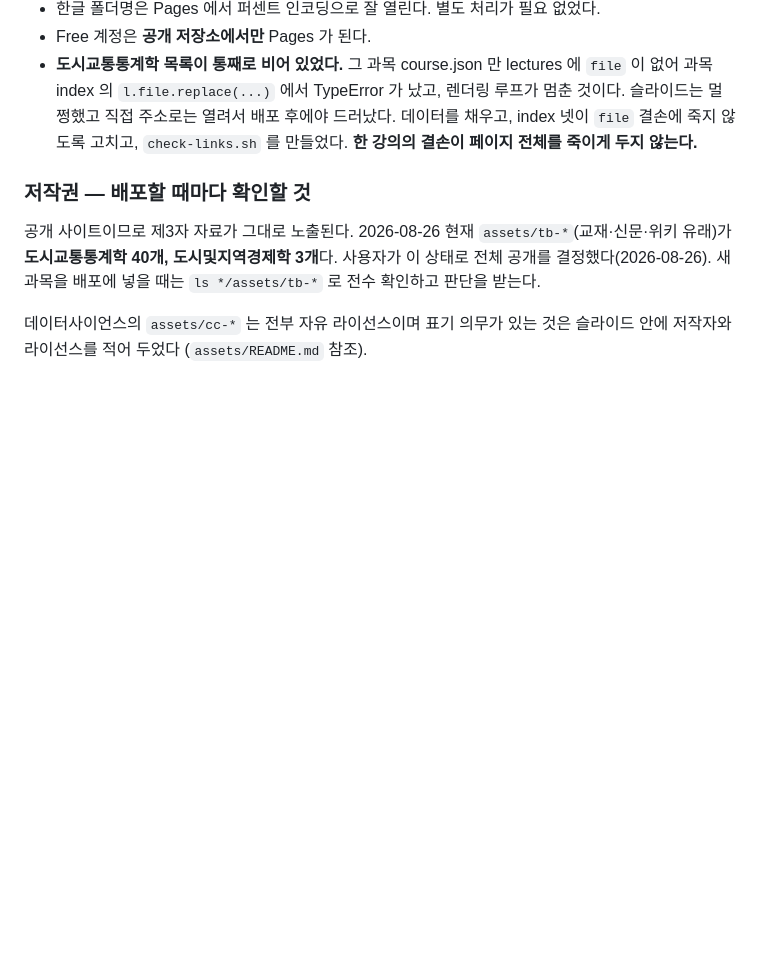
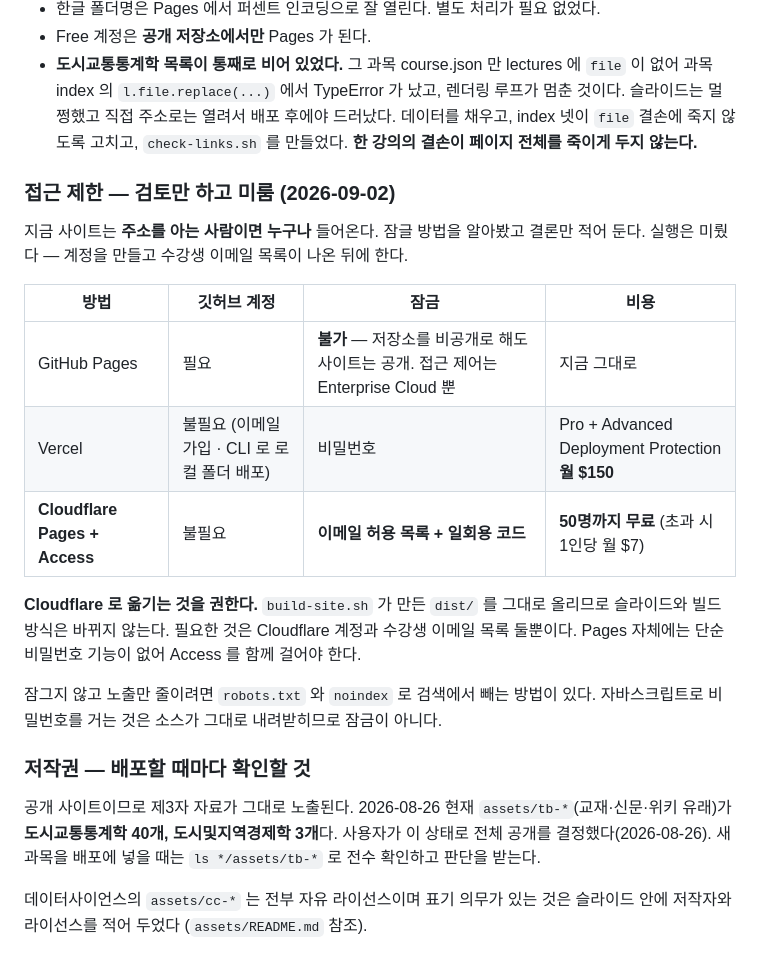
Before and after one commit to cbnu-uesa/lecture-notes, a Markdown page: CLAUDE.md, the part around the change. Drawn GitHub-style; blank space fills up the shorter version.

Commit message:
사이트 접근 제한 검토 결과를 적어 둔다 — 실행은 미룸
GitHub Pages 는 저장소를 비공개로 해도 사이트가 공개다. 접근 제어는
Enterprise Cloud 에만 있다. Vercel 은 깃허브 계정 없이 쓸 수 있지만
비밀번호 보호가 월 $150 이다. Cloudflare Pages + Access 가 50명까지
무료이고 이메일 허용 목록으로 막을 수 있어 이쪽을 권한다.

계정과 수강생 이메일 목록이 준비되면 배포 스크립트를 붙인다.

Co-Authored-By: Claude Opus 5 <noreply@anthropic.com>
Claude-Session: https://claude.ai/code/session_01NtrsiFsm6rQSqo6XvmovVq

```diff
--- a/CLAUDE.md
+++ b/CLAUDE.md
@@ -273,6 +273,24 @@ git push --force https://github.com/cbnu-uesa/lecture-notes.git gh-pages
   데이터를 채우고, index 넷이 `file` 결손에 죽지 않도록 고치고, `check-links.sh` 를
   만들었다. **한 강의의 결손이 페이지 전체를 죽이게 두지 않는다.**
 
+### 접근 제한 — 검토만 하고 미룸 (2026-09-02)
+
+지금 사이트는 **주소를 아는 사람이면 누구나** 들어온다. 잠글 방법을 알아봤고 결론만 적어 둔다.
+실행은 미뤘다 — 계정을 만들고 수강생 이메일 목록이 나온 뒤에 한다.
+
+| 방법 | 깃허브 계정 | 잠금 | 비용 |
+|---|---|---|---|
+| GitHub Pages | 필요 | **불가** — 저장소를 비공개로 해도 사이트는 공개. 접근 제어는 Enterprise Cloud 뿐 | 지금 그대로 |
+| Vercel | 불필요 (이메일 가입 · CLI 로 로컬 폴더 배포) | 비밀번호 | Pro + Advanced Deployment Protection **월 $150** |
+| **Cloudflare Pages + Access** | 불필요 | **이메일 허용 목록 + 일회용 코드** | **50명까지 무료** (초과 시 1인당 월 $7) |
+
+**Cloudflare 로 옮기는 것을 권한다.** `build-site.sh` 가 만든 `dist/` 를 그대로 올리므로
+슬라이드와 빌드 방식은 바뀌지 않는다. 필요한 것은 Cloudflare 계정과 수강생 이메일 목록 둘뿐이다.
+Pages 자체에는 단순 비밀번호 기능이 없어 Access 를 함께 걸어야 한다.
+
+잠그지 않고 노출만 줄이려면 `robots.txt` 와 `noindex` 로 검색에서 빼는 방법이 있다.
+자바스크립트로 비밀번호를 거는 것은 소스가 그대로 내려받히므로 잠금이 아니다.
+
 ### 저작권 — 배포할 때마다 확인할 것
 
 공개 사이트이므로 제3자 자료가 그대로 노출된다. 2026-08-26 현재 `assets/tb-*`(교재·신문·위키
```
